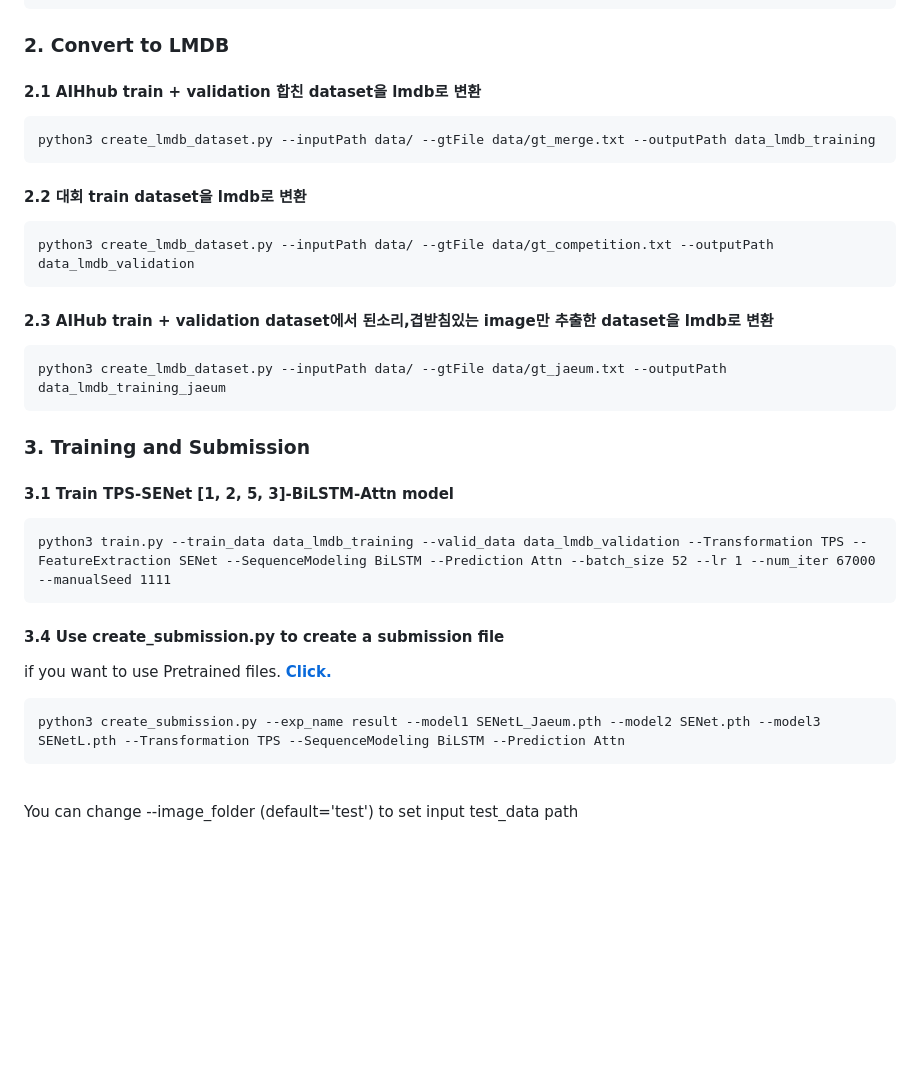
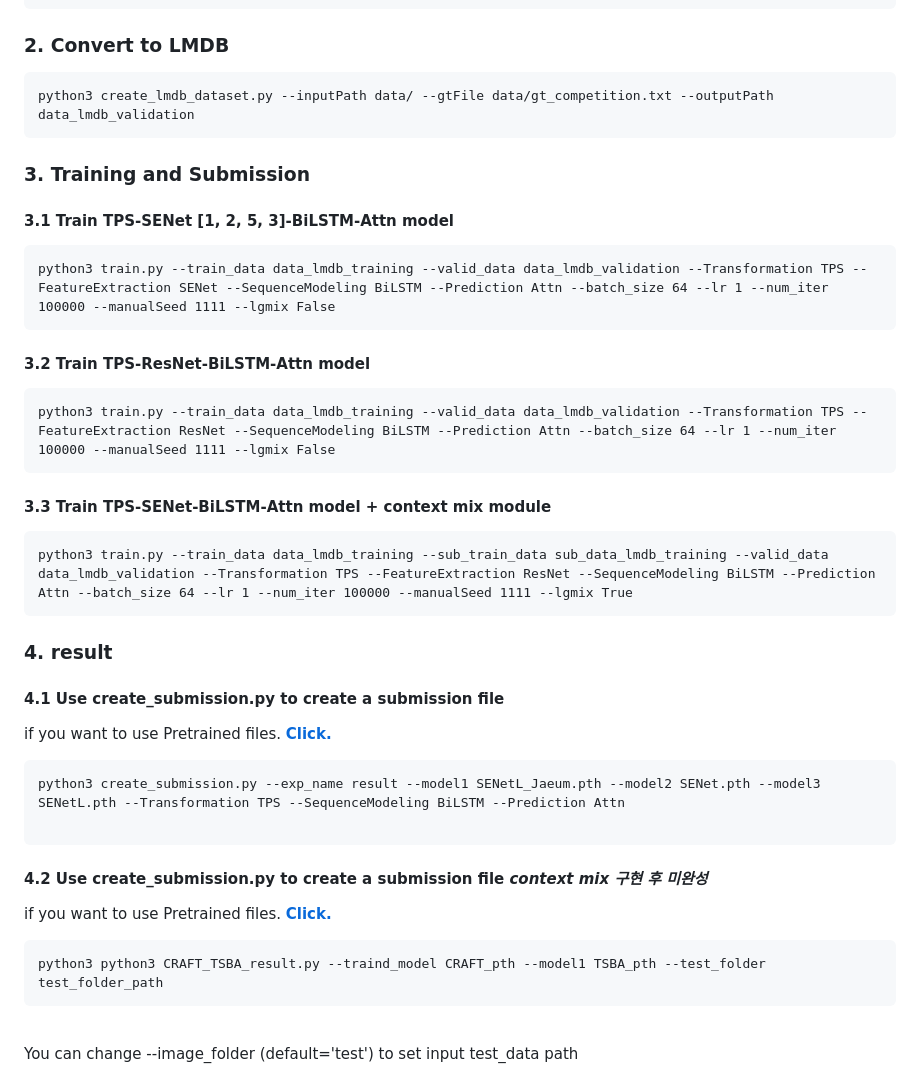
Before and after one commit to LeeHakHo/ETRI_Project, a Markdown page: TSBA-main/README.md, the part around the change. Drawn GitHub-style; blank space fills up the shorter version.

````diff
--- a/TSBA-main/README.md
+++ b/TSBA-main/README.md
@@ -60,33 +60,38 @@ data
 </pre>
 
 ### 2. Convert to LMDB
-
-#### 2.1 AIHhub train + validation 합친 dataset을 lmdb로 변환
-```
-python3 create_lmdb_dataset.py --inputPath data/ --gtFile data/gt_merge.txt --outputPath data_lmdb_training
-```
-
-#### 2.2 대회 train dataset을 lmdb로 변환
 ```
 python3 create_lmdb_dataset.py --inputPath data/ --gtFile data/gt_competition.txt --outputPath data_lmdb_validation
-```
-
-#### 2.3 AIHub train + validation dataset에서 된소리,겹받침있는 image만 추출한 dataset을 lmdb로 변환
-```
-python3 create_lmdb_dataset.py --inputPath data/ --gtFile data/gt_jaeum.txt --outputPath data_lmdb_training_jaeum
 ```
 
 ### 3. Training and Submission
 
 #### 3.1 Train TPS-SENet [1, 2, 5, 3]-BiLSTM-Attn model
 ```
-python3 train.py --train_data data_lmdb_training --valid_data data_lmdb_validation --Transformation TPS --FeatureExtraction SENet --SequenceModeling BiLSTM --Prediction Attn --batch_size 52 --lr 1 --num_iter 67000 --manualSeed 1111
+python3 train.py --train_data data_lmdb_training --valid_data data_lmdb_validation --Transformation TPS --FeatureExtraction SENet --SequenceModeling BiLSTM --Prediction Attn --batch_size 64 --lr 1 --num_iter 100000 --manualSeed 1111 --lgmix False
 ```
 
-#### 3.4 Use  create_submission.py to create a submission file
+#### 3.2 Train TPS-ResNet-BiLSTM-Attn model
+```
+python3 train.py --train_data data_lmdb_training --valid_data data_lmdb_validation --Transformation TPS --FeatureExtraction ResNet --SequenceModeling BiLSTM --Prediction Attn --batch_size 64 --lr 1 --num_iter 100000 --manualSeed 1111 --lgmix False
+```
+
+#### 3.3 Train TPS-SENet-BiLSTM-Attn model + context mix module
+```
+python3 train.py --train_data data_lmdb_training --sub_train_data sub_data_lmdb_training --valid_data data_lmdb_validation --Transformation TPS --FeatureExtraction ResNet --SequenceModeling BiLSTM --Prediction Attn --batch_size 64 --lr 1 --num_iter 100000 --manualSeed 1111 --lgmix True
+```
+
+### 4. result
+#### 4.1 Use  create_submission.py to create a submission file
 if you want to use Pretrained files. [**Click.**](https://drive.google.com/drive/folders/1JsWGSfR3_wUUS_3fHz1iBqCCL9J1DvjY?usp=sharing)
 ```
 python3 create_submission.py --exp_name result --model1 SENetL_Jaeum.pth --model2 SENet.pth --model3 SENetL.pth --Transformation TPS --SequenceModeling BiLSTM --Prediction Attn
+
+```
+#### 4.2 Use  create_submission.py to create a submission file *context mix 구현 후 미완성*
+if you want to use Pretrained files. [**Click.**](https://drive.google.com/drive/folders/1JsWGSfR3_wUUS_3fHz1iBqCCL9J1DvjY?usp=sharing)
+```
+python3 python3 CRAFT_TSBA_result.py --traind_model CRAFT_pth --model1 TSBA_pth --test_folder test_folder_path
 ```
 
 <br>You can change --image_folder (default='test') to set input test_data path
````
